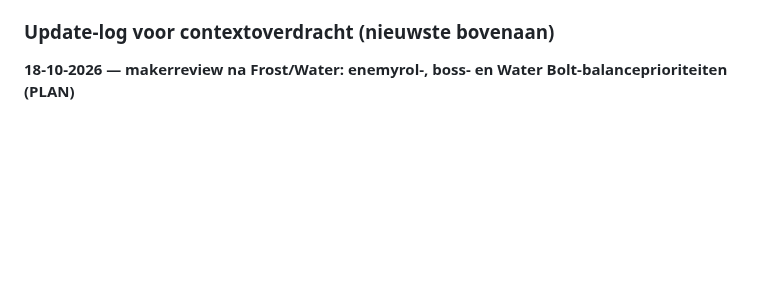
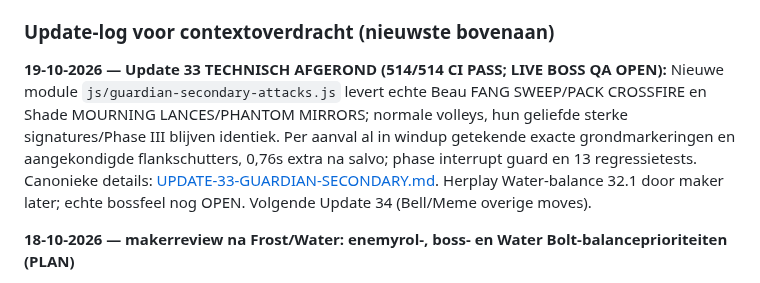
Before and after one commit to leogordijn1-max/UltiemSpel, a Markdown page: PROJECT-KOMPAS.md, the part around one of its changes. Drawn GitHub-style; blank space fills up the shorter version.

Commit message:
docs: hand off Update 33 earned normal boss attack changes and preserve open 32.1/33 live QA gates

```diff
--- a/PROJECT-KOMPAS.md
+++ b/PROJECT-KOMPAS.md
@@ -159,6 +161,9 @@ Praktisch werken we zo:
 - [ ] Afgeronde update aan de gebruiker samengevat inclusief de echte progressiestand.
 
 ### Update-log voor contextoverdracht (nieuwste bovenaan)
+**19-10-2026 — Update 33 TECHNISCH AFGEROND (514/514 CI PASS; LIVE BOSS QA OPEN):** Nieuwe module `js/guardian-secondary-attacks.js` levert echte Beau FANG SWEEP/PACK CROSSFIRE en Shade MOURNING LANCES/PHANTOM MIRRORS; normale volleys, hun geliefde sterke signatures/Phase III blijven identiek. Per aanval al in windup getekende exacte grondmarkeringen en aangekondigde flankschutters, 0,76s extra na salvo; phase interrupt guard en 13 regressietests. Canonieke details: [UPDATE-33-GUARDIAN-SECONDARY.md](UPDATE-33-GUARDIAN-SECONDARY.md). Herplay Water-balance 32.1 door maker later; echte bossfeel nog OPEN. Volgende Update 34 (Bell/Meme overige moves).
+
+
 **18-10-2026 — makerreview na Frost/Water: enemyrol-, boss- en Water Bolt-balanceprioriteiten (PLAN)**
 - Water Bolt + attack speed + knockback + damage maakte de normale enemies vrijwel machteloos en Normal Water veel te makkelijk; Frost Orb is eveneens erg sterk. Ontwikkel tactische counters, geen horde-/XP-aanpassing zonder bewijs.
 - Beau/Shade: twee sterkste bestaande powers *behouden*, overige aanvallen spannender; Bell/Meme: hun finale ultimate behouden (vooral Last Meme heel dik), overige aanvallen moeten écht spectaculairder en moeilijker.
```
Also changed, not shown: other parts of PROJECT-KOMPAS.md (+2 -0 lines).
